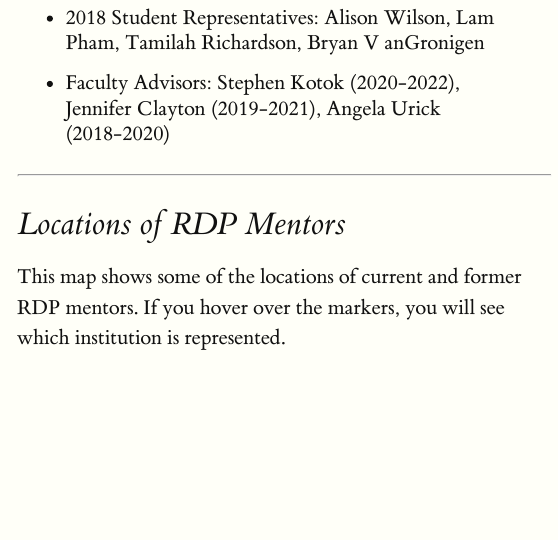
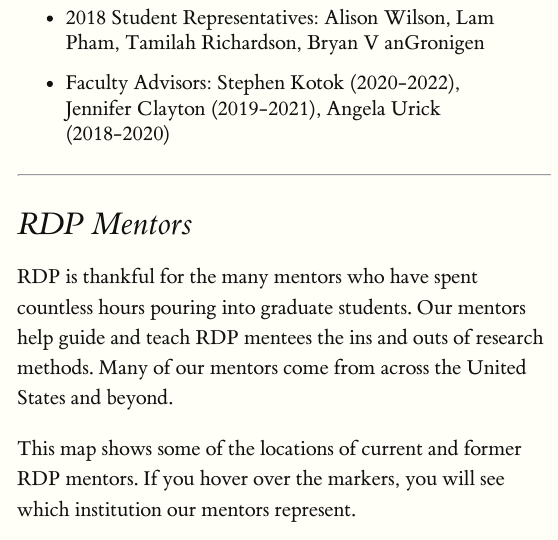
Before and after one commit to fosterj3/RDP-, an R Markdown document (RDP Mentors.Rmd): the page in a window 1100 px wide, from 900 px down. Rendered offline with R 4.5, knitr and Pandoc, with nearby package versions; some code elsewhere in the file could not run offline.

Commit message:
minor edits with text/narrative.

````diff
--- a/RDP Mentors.Rmd
+++ b/RDP Mentors.Rmd
@@ -59,9 +59,11 @@ The Researcher Development Program (RDP) is a joint initiative between the UCEA
 - Faculty Advisors: Stephen Kotok (2020-2022), Jennifer Clayton (2019-2021), Angela Urick (2018-2020)
 
 ---
-# Locations of RDP Mentors
+# RDP Mentors
 
-This map shows some of the locations of current and former RDP mentors. If you hover over the markers, you will see which institution is represented.
+RDP is thankful for the many mentors who have spent countless hours pouring into graduate students. Our mentors help guide and teach RDP mentees the ins and outs of research methods. Many of our mentors come from across the United States and beyond.
+
+This map shows some of the locations of current and former RDP mentors. If you hover over the markers, you will see which institution our mentors represent.
 ```{r}
 df %>%
 leaflet() %>%
````
Also changed, not shown: RDP-Mentors.html, RDP_institutions.xlsx.
